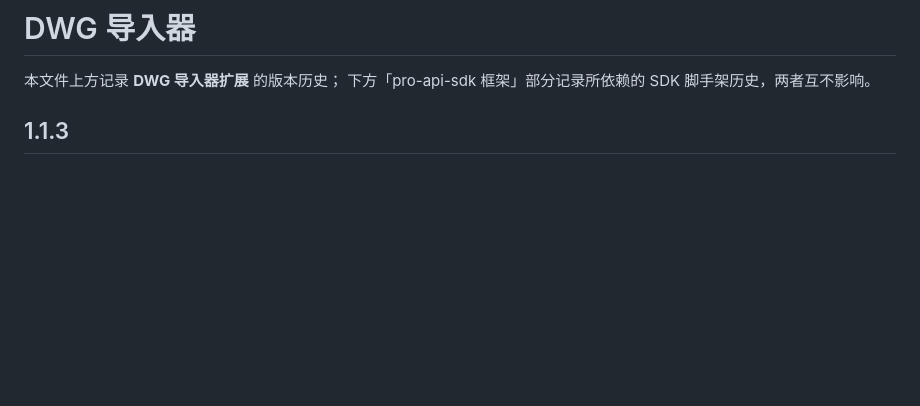
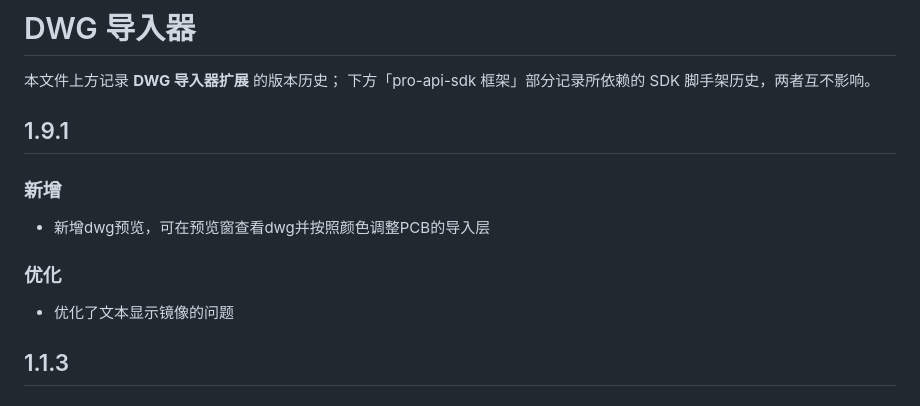
Before and after one commit to easyeda/eext-dwg-importer, a Markdown page: CHANGELOG.md, the part around the change. Rendered like a GitHub page; blank space fills up the shorter version.

Commit message:
feat: 新增dwg预览窗，修复文字导入镜像问题

```diff
--- a/CHANGELOG.md
+++ b/CHANGELOG.md
@@ -2,6 +2,16 @@
 
 本文件上方记录 **DWG 导入器扩展** 的版本历史；
 下方「pro-api-sdk 框架」部分记录所依赖的 SDK 脚手架历史，两者互不影响。
+
+## 1.9.1
+
+### 新增
+
+- 新增dwg预览，可在预览窗查看dwg并按照颜色调整PCB的导入层
+
+### 优化
+
+- 优化了文本显示镜像的问题
 
 ## 1.1.3
 
```
Also changed, not shown: README.md (+2 -2 lines), images/image.png (deleted), images/image1.png, images/image2.png (added), 7 other files.
